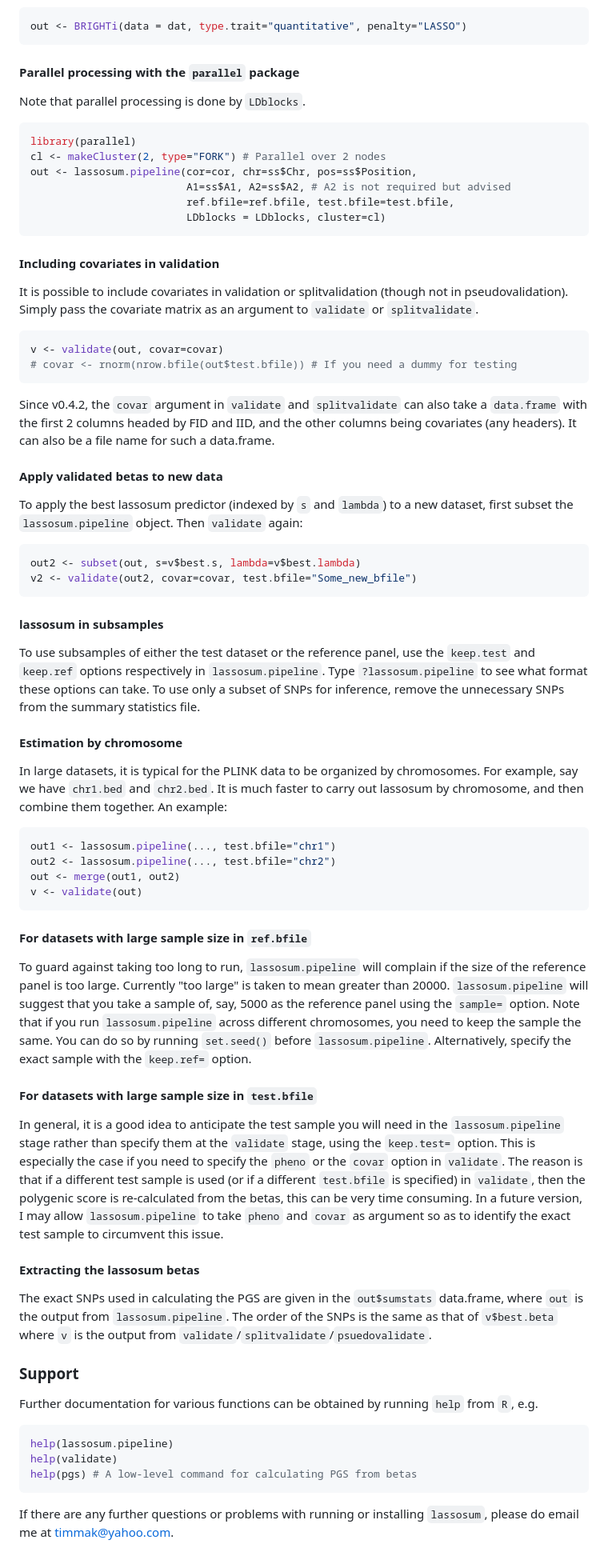
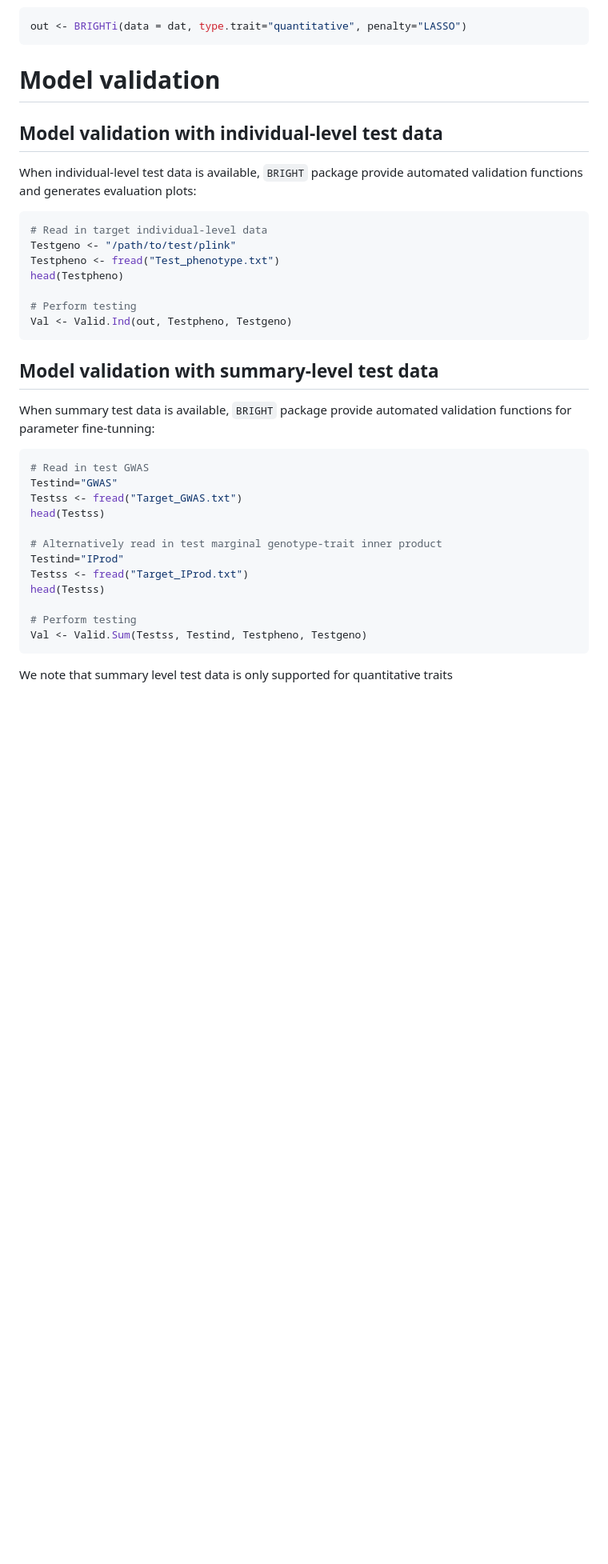
Before and after one commit to UM-KevinHe/BRIGHT, a Markdown page: README.md, the part around one of its changes. Shown at 80% size. Drawn GitHub-style; blank space fills up the shorter version.

````diff
--- a/README.md
+++ b/README.md
@@ -206,56 +206,36 @@ Running BRIGHTi using standard pipeline with LASSO penalty on different types of
 out <- BRIGHTi(data = dat, type.trait="quantitative", penalty="LASSO")
 ```
 
-#### Parallel processing with the `parallel` package
-Note that parallel processing is done by `LDblocks`.
+# Model validation
+## Model validation with individual-level test data
+When individual-level test data is available, `BRIGHT` package provide automated validation functions and generates evaluation plots:
+
 ```r
-library(parallel)
-cl <- makeCluster(2, type="FORK") # Parallel over 2 nodes
-out <- lassosum.pipeline(cor=cor, chr=ss$Chr, pos=ss$Position,
-                         A1=ss$A1, A2=ss$A2, # A2 is not required but advised
-                         ref.bfile=ref.bfile, test.bfile=test.bfile,
-                         LDblocks = LDblocks, cluster=cl)
-```
-#### Including covariates in validation
-It is possible to include covariates in validation or splitvalidation (though not in pseudovalidation). Simply pass the covariate matrix as an argument to `validate` or `splitvalidate`.
-```r
-v <- validate(out, covar=covar)
-# covar <- rnorm(nrow.bfile(out$test.bfile)) # If you need a dummy for testing
-```
-Since v0.4.2, the `covar` argument in `validate` and `splitvalidate` can also take a `data.frame` with the first 2 columns headed by FID and IID, and the other columns being covariates (any headers). It can also be a file name for such a data.frame.
+# Read in target individual-level data
+Testgeno <- "/path/to/test/plink"
+Testpheno <- fread("Test_phenotype.txt")
+head(Testpheno)
 
-#### Apply validated betas to new data
-To apply the best lassosum predictor (indexed by `s` and `lambda`) to a new dataset, first subset the `lassosum.pipeline` object. Then `validate` again:
-```r
-out2 <- subset(out, s=v$best.s, lambda=v$best.lambda)
-v2 <- validate(out2, covar=covar, test.bfile="Some_new_bfile")
+# Perform testing
+Val <- Valid.Ind(out, Testpheno, Testgeno)
 ```
 
-#### lassosum in subsamples
-To use subsamples of either the test dataset or the reference panel, use the `keep.test` and `keep.ref` options respectively in `lassosum.pipeline`. Type `?lassosum.pipeline` to see what format these options can take. To use only a subset of SNPs for inference, remove the unnecessary SNPs from the summary statistics file.
+## Model validation with summary-level test data
+When summary test data is available, `BRIGHT` package provide automated validation functions for parameter fine-tunning:
 
-#### Estimation by chromosome
-In large datasets, it is typical for the PLINK data to be organized by chromosomes. For example, say we have `chr1.bed` and `chr2.bed`. It is much faster to carry out lassosum by chromosome, and then combine them together. An example:
 ```r
-out1 <- lassosum.pipeline(..., test.bfile="chr1")
-out2 <- lassosum.pipeline(..., test.bfile="chr2")
-out <- merge(out1, out2)
-v <- validate(out)
+# Read in test GWAS
+Testind="GWAS"
+Testss <- fread("Target_GWAS.txt")
+head(Testss)
+
+# Alternatively read in test marginal genotype-trait inner product
+Testind="IProd"
+Testss <- fread("Target_IProd.txt")
+head(Testss)
+
+# Perform testing
+Val <- Valid.Sum(Testss, Testind, Testpheno, Testgeno)
 ```
-#### For datasets with large sample size in `ref.bfile`
-To guard against taking too long to run, `lassosum.pipeline` will complain if the size of the reference panel is too large. Currently "too large" is taken to mean greater than 20000. `lassosum.pipeline` will suggest that you take a sample of, say, 5000 as the reference panel using the `sample=` option. Note that if you run `lassosum.pipeline` across different chromosomes, you need to keep the sample the same. You can do so by running `set.seed()` before `lassosum.pipeline`. Alternatively, specify the exact sample with the `keep.ref=` option.
 
-#### For datasets with large sample size in `test.bfile`
-In general, it is a good idea to anticipate the test sample you will need in the `lassosum.pipeline` stage rather than specify them at the `validate` stage, using the `keep.test=` option. This is especially the case if you need to specify the `pheno` or the `covar` option in `validate`. The reason is that if a different test sample is used (or if a different `test.bfile` is specified) in `validate`, then the polygenic score is re-calculated from the betas, this can be very time consuming. In a future version, I may allow `lassosum.pipeline` to take `pheno` and `covar` as argument so as to identify the exact test sample to circumvent this issue.
-
-#### Extracting the lassosum betas
-The exact SNPs used in calculating the PGS are given in the `out$sumstats` data.frame, where `out` is the output from `lassosum.pipeline`. The order of the SNPs is the same as that of `v$best.beta` where `v` is the output from `validate`/`splitvalidate`/`psuedovalidate`.
-
-### Support
-Further documentation for various functions can be obtained by running `help` from `R`, e.g.
-```r
-help(lassosum.pipeline)
-help(validate)
-help(pgs) # A low-level command for calculating PGS from betas
-```
-If there are any further questions or problems with running or installing `lassosum`, please do email me at <timmak@yahoo.com>.
+We note that summary level test data is only supported for quantitative traits
````
Also changed, not shown: other parts of README.md (+1 -1 lines).
